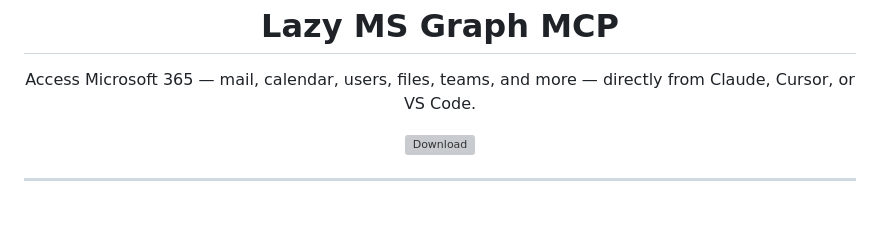
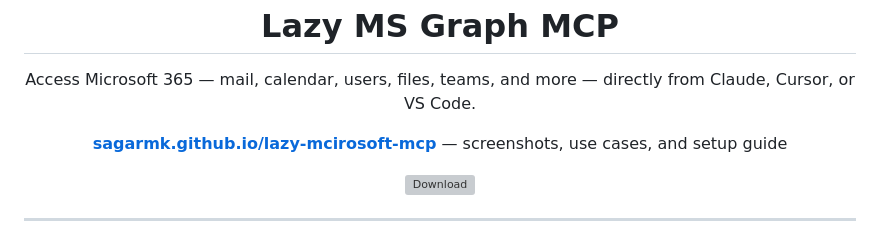
Before and after one commit to sagarmk/lazy-mcirosoft-mcp, a Markdown page: README.md, the part around the change. GitHub-like rendering; blank space fills up the shorter version; grey boxes are pictures that could not be loaded.

Commit message:
README: link to the landing site

```diff
--- a/README.md
+++ b/README.md
@@ -6,6 +6,10 @@
 
 <p align="center">
   Access Microsoft 365 — mail, calendar, users, files, teams, and more — directly from Claude, Cursor, or VS Code.
+</p>
+
+<p align="center">
+  <strong><a href="https://sagarmk.github.io/lazy-mcirosoft-mcp/">sagarmk.github.io/lazy-mcirosoft-mcp</a></strong> — screenshots, use cases, and setup guide
 </p>
 
 <p align="center">
```
